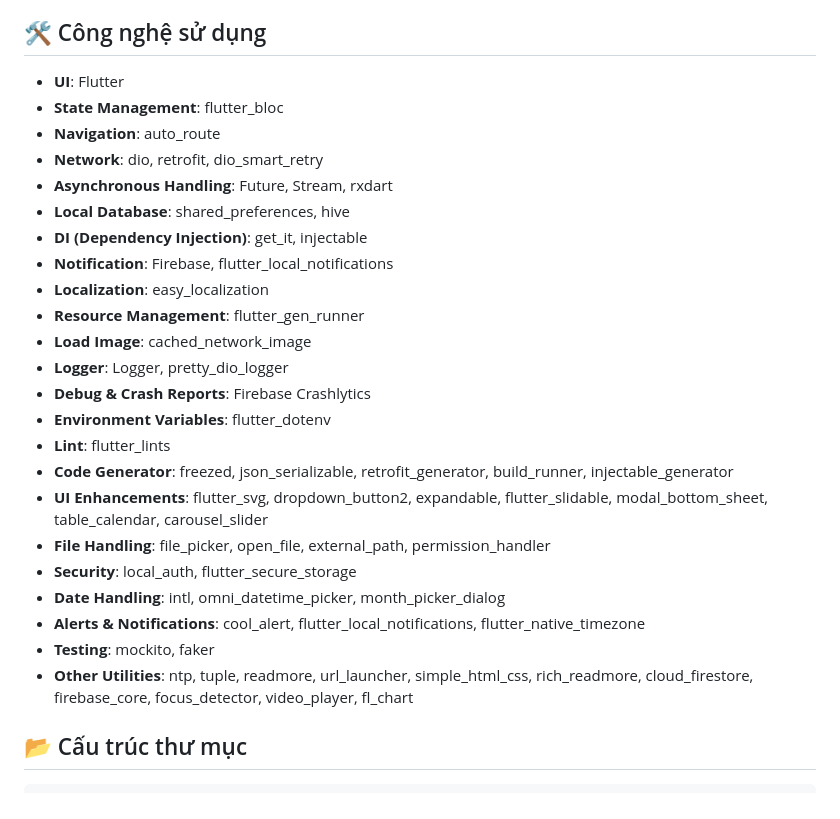
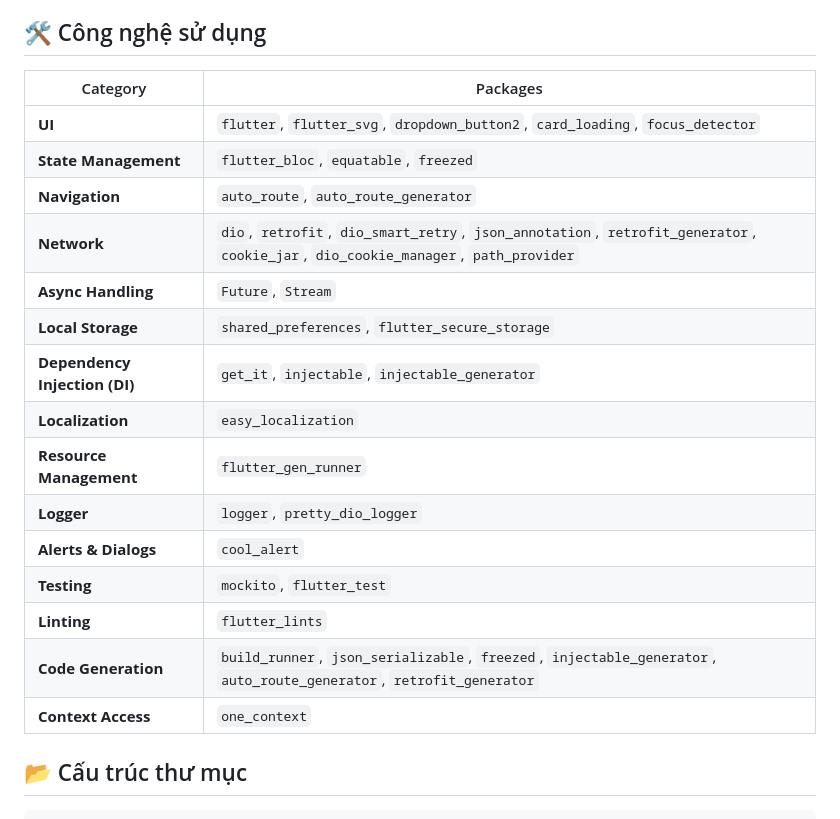
Before and after one commit to ductran-hust/flutter_clean_architecture, a Markdown page: README.md, the part around the change. Drawn GitHub-style.

````diff
--- a/README.md
+++ b/README.md
@@ -63,29 +63,23 @@ Dự án sử dụng **Clean Architecture**, chia thành các layer rõ ràng:
 - **Shared Layer**: Các thư viện và tiện ích dùng chung.
 
 ## 🛠 Công nghệ sử dụng
-- **UI**: Flutter
-- **State Management**: flutter_bloc
-- **Navigation**: auto_route
-- **Network**: dio, retrofit, dio_smart_retry
-- **Asynchronous Handling**: Future, Stream, rxdart
-- **Local Database**: shared_preferences, hive
-- **DI (Dependency Injection)**: get_it, injectable
-- **Notification**: Firebase, flutter_local_notifications
-- **Localization**: easy_localization
-- **Resource Management**: flutter_gen_runner
-- **Load Image**: cached_network_image
-- **Logger**: Logger, pretty_dio_logger
-- **Debug & Crash Reports**: Firebase Crashlytics
-- **Environment Variables**: flutter_dotenv
-- **Lint**: flutter_lints
-- **Code Generator**: freezed, json_serializable, retrofit_generator, build_runner, injectable_generator
-- **UI Enhancements**: flutter_svg, dropdown_button2, expandable, flutter_slidable, modal_bottom_sheet, table_calendar, carousel_slider
-- **File Handling**: file_picker, open_file, external_path, permission_handler
-- **Security**: local_auth, flutter_secure_storage
-- **Date Handling**: intl, omni_datetime_picker, month_picker_dialog
-- **Alerts & Notifications**: cool_alert, flutter_local_notifications, flutter_native_timezone
-- **Testing**: mockito, faker
-- **Other Utilities**: ntp, tuple, readmore, url_launcher, simple_html_css, rich_readmore, cloud_firestore, firebase_core, focus_detector, video_player, fl_chart
+| Category | Packages |
+|---|---|
+| **UI** | `flutter`, `flutter_svg`, `dropdown_button2`, `card_loading`, `focus_detector` |
+| **State Management** | `flutter_bloc`, `equatable`, `freezed` |
+| **Navigation** | `auto_route`, `auto_route_generator` |
+| **Network** | `dio`, `retrofit`, `dio_smart_retry`, `json_annotation`, `retrofit_generator`, `cookie_jar`, `dio_cookie_manager`, `path_provider` |
+| **Async Handling** | `Future`, `Stream` |
+| **Local Storage** | `shared_preferences`, `flutter_secure_storage` |
+| **Dependency Injection (DI)** | `get_it`, `injectable`, `injectable_generator` |
+| **Localization** | `easy_localization` |
+| **Resource Management** | `flutter_gen_runner` |
+| **Logger** | `logger`, `pretty_dio_logger` |
+| **Alerts & Dialogs** | `cool_alert` |
+| **Testing** | `mockito`, `flutter_test` |
+| **Linting** | `flutter_lints` |
+| **Code Generation** | `build_runner`, `json_serializable`, `freezed`, `injectable_generator`, `auto_route_generator`, `retrofit_generator` |
+| **Context Access** | `one_context` |
 
 ## 📂 Cấu trúc thư mục
 ```
````
